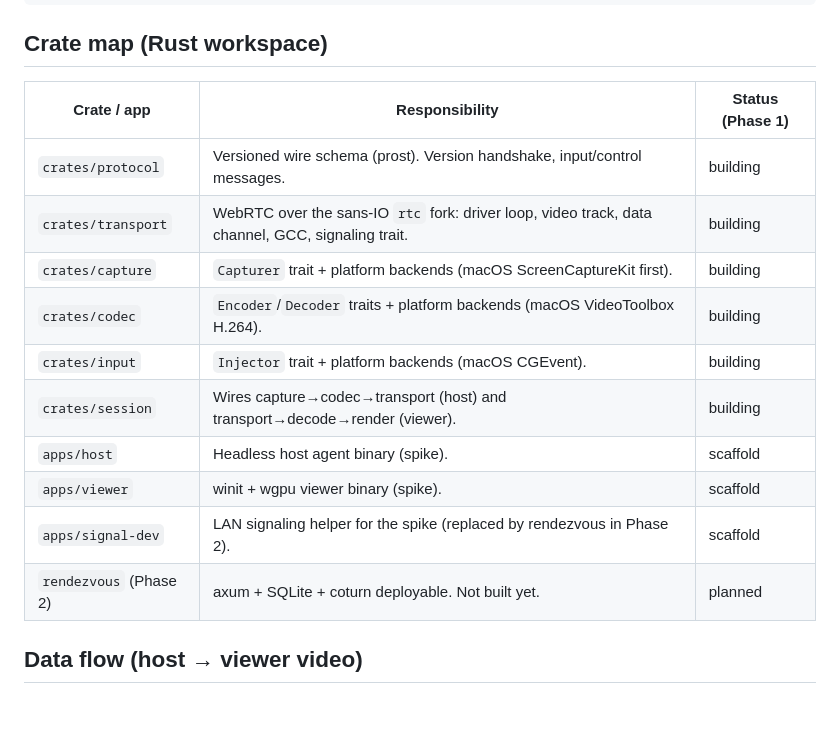
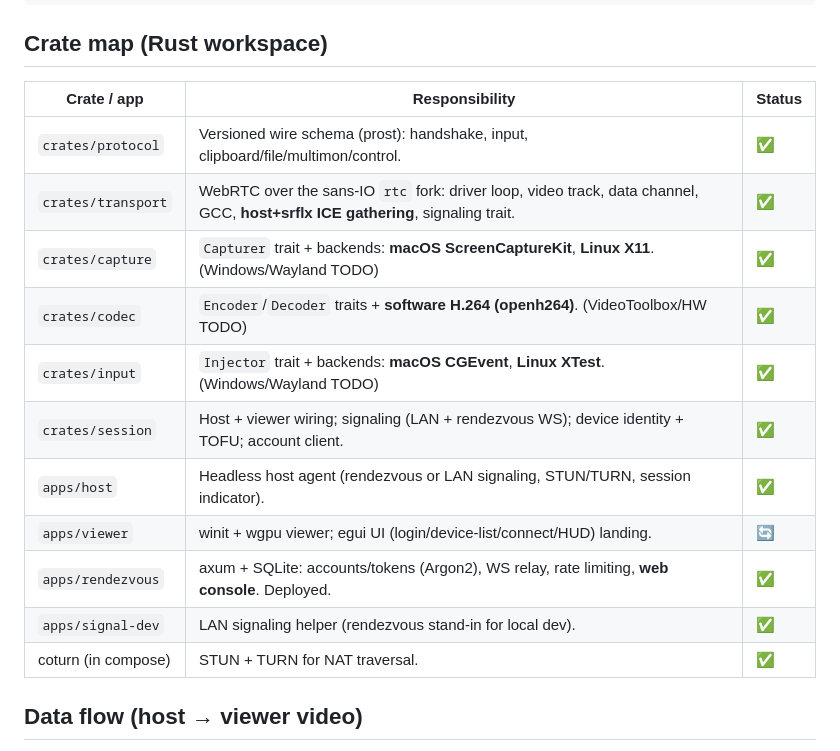
Before and after one commit to Brainwires/reachmydevice, a Markdown page: docs/architecture.md, the part around the change. Rendered like a GitHub page; blank space fills up the shorter version.

Commit message:
docs: architecture crate-map reflects working macOS+Linux, deployed rendezvous, srflx ICE
Co-Authored-By: Claude Opus 4.8 (1M context) <noreply@anthropic.com>

```diff
--- a/docs/architecture.md
+++ b/docs/architecture.md
@@ -35,18 +35,19 @@ This document tracks the intended end-state architecture and marks what exists t
 
 ## Crate map (Rust workspace)
 
-| Crate / app            | Responsibility                                                              | Status (Phase 1) |
-|------------------------|-----------------------------------------------------------------------------|------------------|
-| `crates/protocol`      | Versioned wire schema (prost). Version handshake, input/control messages.    | building         |
-| `crates/transport`     | WebRTC over the sans-IO `rtc` fork: driver loop, video track, data channel, GCC, signaling trait. | building |
-| `crates/capture`       | `Capturer` trait + platform backends (macOS ScreenCaptureKit first).         | building         |
-| `crates/codec`         | `Encoder`/`Decoder` traits + platform backends (macOS VideoToolbox H.264).   | building         |
-| `crates/input`         | `Injector` trait + platform backends (macOS CGEvent).                        | building         |
-| `crates/session`       | Wires capture→codec→transport (host) and transport→decode→render (viewer).   | building         |
-| `apps/host`            | Headless host agent binary (spike).                                          | scaffold         |
-| `apps/viewer`          | winit + wgpu viewer binary (spike).                                          | scaffold         |
-| `apps/signal-dev`      | LAN signaling helper for the spike (replaced by rendezvous in Phase 2).      | scaffold         |
-| `rendezvous` (Phase 2) | axum + SQLite + coturn deployable. Not built yet.                            | planned          |
+| Crate / app            | Responsibility                                                              | Status |
+|------------------------|-----------------------------------------------------------------------------|--------|
+| `crates/protocol`      | Versioned wire schema (prost): handshake, input, clipboard/file/multimon/control. | ✅ |
+| `crates/transport`     | WebRTC over the sans-IO `rtc` fork: driver loop, video track, data channel, GCC, **host+srflx ICE gathering**, signaling trait. | ✅ |
+| `crates/capture`       | `Capturer` trait + backends: **macOS ScreenCaptureKit**, **Linux X11**. (Windows/Wayland TODO) | ✅ |
+| `crates/codec`         | `Encoder`/`Decoder` traits + **software H.264 (openh264)**. (VideoToolbox/HW TODO) | ✅ |
+| `crates/input`         | `Injector` trait + backends: **macOS CGEvent**, **Linux XTest**. (Windows/Wayland TODO) | ✅ |
+| `crates/session`       | Host + viewer wiring; signaling (LAN + rendezvous WS); device identity + TOFU; account client. | ✅ |
+| `apps/host`            | Headless host agent (rendezvous or LAN signaling, STUN/TURN, session indicator). | ✅ |
+| `apps/viewer`          | winit + wgpu viewer; egui UI (login/device-list/connect/HUD) landing.        | 🔄 |
+| `apps/rendezvous`      | axum + SQLite: accounts/tokens (Argon2), WS relay, rate limiting, **web console**. Deployed. | ✅ |
+| `apps/signal-dev`      | LAN signaling helper (rendezvous stand-in for local dev).                    | ✅ |
+| coturn (in compose)    | STUN + TURN for NAT traversal.                                              | ✅ |
 
 ## Data flow (host → viewer video)
 
```
